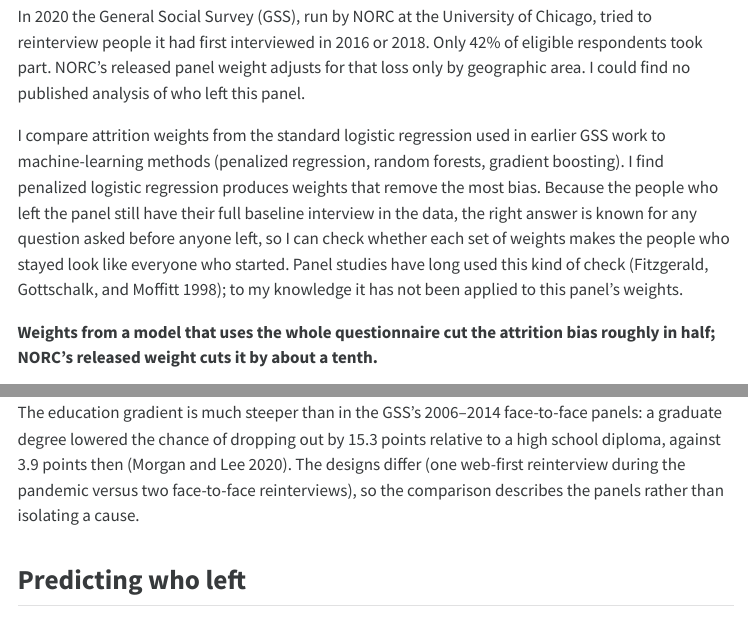
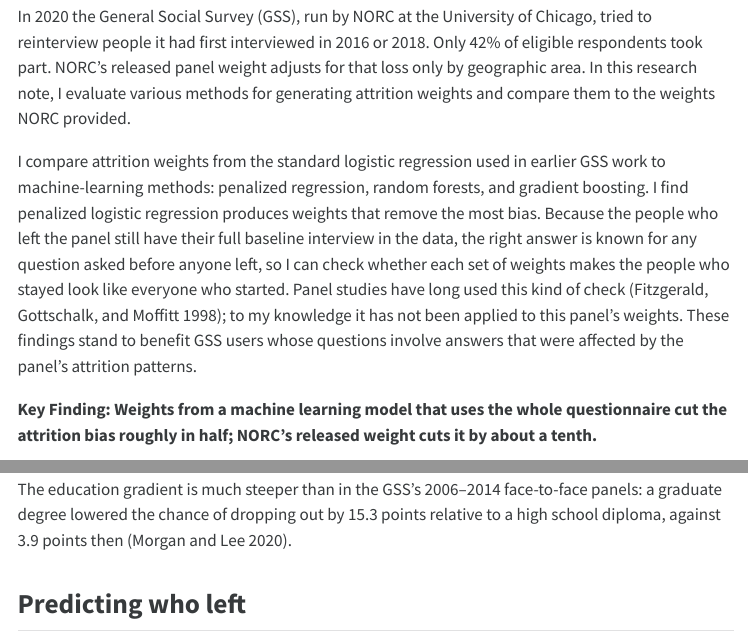
Before and after one commit to davidicrabtree/gss-panel-attrition, a Quarto document (report.qmd): the page in a window 1100 px wide, from 220 px down, and a second part further down, joined at a grey line. The pictures show the output file report.html that the author committed with the source, opened offline; menus at the side of the page are left out.

Commit message:
Apply David's summary styling; shrink tall figures to cut PDF whitespace
Fix 'effected' to 'affected'. Render the retention and benchmark-gap
figures smaller so they sit with their text instead of leaving
half-empty pages (8 pages to 7).

```diff
--- a/report.qmd
+++ b/report.qmd
@@ -67,11 +67,11 @@ best = "ipw_penalized_logit"
 
 ## Summary
 
-In 2020 the General Social Survey (GSS), run by NORC at the University of Chicago, tried to reinterview people it had first interviewed in 2016 or 2018. Only `{python} pct(retention_overall, 0)` of eligible respondents took part. NORC's released panel weight adjusts for that loss only by geographic area. I could find no published analysis of who left this panel.
+In 2020 the General Social Survey (GSS), run by NORC at the University of Chicago, tried to reinterview people it had first interviewed in 2016 or 2018. Only `{python} pct(retention_overall, 0)` of eligible respondents took part. NORC's released panel weight adjusts for that loss only by geographic area. In this research note, I evaluate various methods for generating attrition weights and compare them to the weights NORC provided.
 
-I compare attrition weights from the standard logistic regression used in earlier GSS work to machine-learning methods (penalized regression, random forests, gradient boosting). I find penalized logistic regression produces weights that remove the most bias. Because the people who left the panel still have their full baseline interview in the data, the right answer is known for any question asked before anyone left, so I can check whether each set of weights makes the people who stayed look like everyone who started. Panel studies have long used this kind of check (Fitzgerald, Gottschalk, and Moffitt 1998); to my knowledge it has not been applied to this panel's weights.
+I compare attrition weights from the standard logistic regression used in earlier GSS work to machine-learning methods: penalized regression, random forests, and gradient boosting. I find penalized logistic regression produces weights that remove the most bias. Because the people who left the panel still have their full baseline interview in the data, the right answer is known for any question asked before anyone left, so I can check whether each set of weights makes the people who stayed look like everyone who started. Panel studies have long used this kind of check (Fitzgerald, Gottschalk, and Moffitt 1998); to my knowledge it has not been applied to this panel's weights. These findings stand to benefit GSS users whose questions involve answers that were affected by the panel's attrition patterns.
 
-**Weights from a model that uses the whole questionnaire cut the attrition bias roughly in half; NORC's released weight cuts it by about a tenth.**
+**Key Finding: Weights from a machine learning model that uses the whole questionnaire cut the attrition bias roughly in half; NORC's released weight cuts it by about a tenth.**
 
 1. **Model-based weights beat both NORC's weight and demographic raking.** Across 15 benchmark measures held out of every model, NORC's weight closes `{python} pct(cut("norc"))` of the gap, raking on demographics `{python} pct(cut("raking"))`, and weights from the five attrition models `{python} pct(min(cut(s) for s in models_ipw))`–`{python} pct(max(cut(s) for s in models_ipw))`.
 2. **The panel kept more voters, more trusting people, and more liberals.** At baseline, the people who stayed were `{python} num(gap("trusts_people"))` points more likely than all eligible respondents to say most people can be trusted, `{python} num(gap("voted"))` points more likely to have voted, and `{python} num(gap("liberal"))` points more likely to call themselves liberal. Dropout tracked education much more steeply than in the GSS's 2006–2014 panels.
@@ -93,5 +93,5 @@ Who came back depended strongly on socioeconomic status and on how the baseline
 
-The education gradient is much steeper than in the GSS's 2006–2014 face-to-face panels: a graduate degree lowered the chance of dropping out by `{python} num(-then.loc[("Education", "Graduate"), "gap_2016_2020"])` points relative to a high school diploma, against `{python} num(-then.loc[("Education", "Graduate"), "gap_2006_2014"])` points then (Morgan and Lee 2020). The designs differ (one web-first reinterview during the pandemic versus two face-to-face reinterviews), so the comparison describes the panels rather than isolating a cause.
+The education gradient is much steeper than in the GSS's 2006–2014 face-to-face panels: a graduate degree lowered the chance of dropping out by `{python} num(-then.loc[("Education", "Graduate"), "gap_2016_2020"])` points relative to a high school diploma, against `{python} num(-then.loc[("Education", "Graduate"), "gap_2006_2014"])` points then (Morgan and Lee 2020).
 
 ## Predicting who left
 
```
Also changed, not shown: report.html, report.pdf, report.qmd (4 more changed lines).
